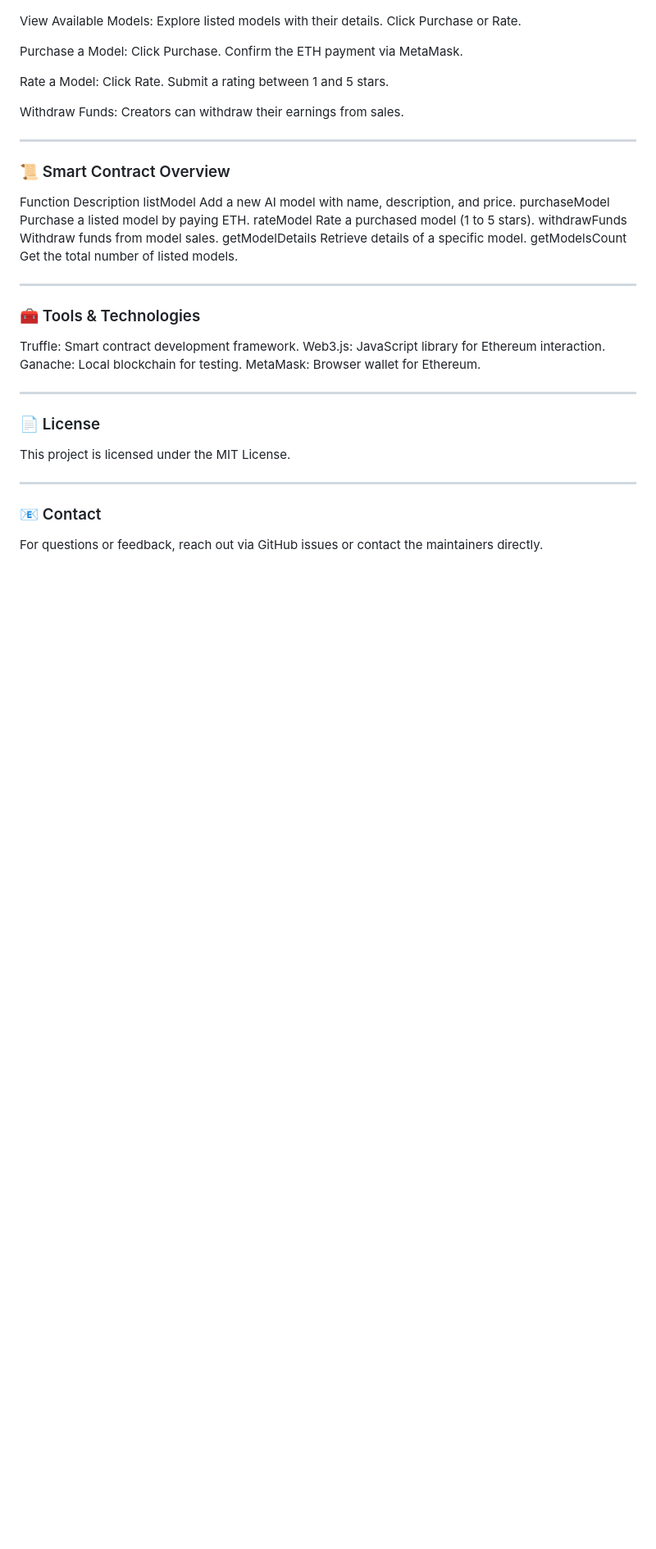
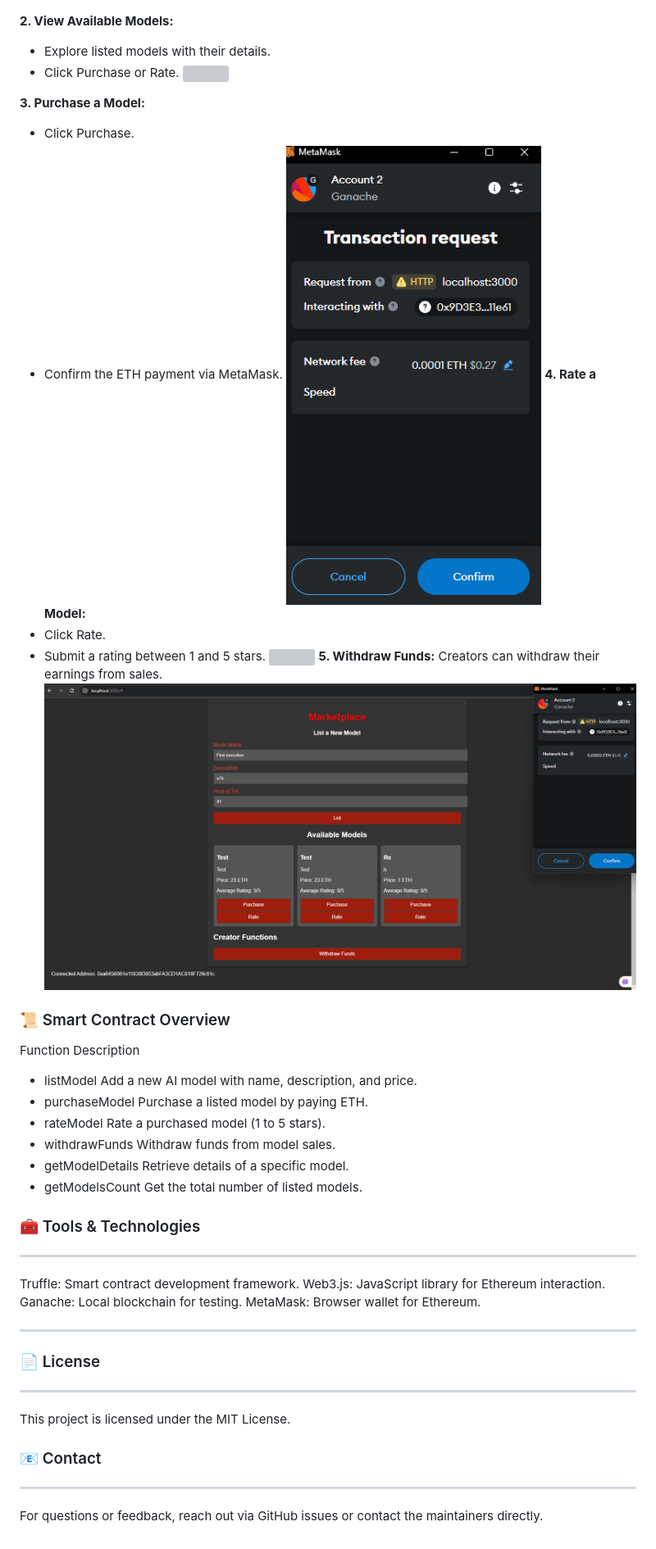
Before and after one commit to Kuvernoori/AI, a Markdown page: Readme.md, the part around one of its changes. Shown at 82% size. Rendered like a GitHub page; blank space fills up the shorter version; grey boxes are pictures that could not be loaded.

```diff
--- a/Readme.md
+++ b/Readme.md
@@ -93,35 +87,34 @@ lite-server
 - Click **List Model**.
 ![](market.png)
 
-View Available Models:
-Explore listed models with their details.
-Click Purchase or Rate.
+**2. View Available Models:**
+- Explore listed models with their details.
+- Click Purchase or Rate.
+![](models.png)
 
-Purchase a Model:
-Click Purchase.
-Confirm the ETH payment via MetaMask.
-
-Rate a Model:
-Click Rate.
-Submit a rating between 1 and 5 stars.
-
-Withdraw Funds:
+**3. Purchase a Model:**
+- Click Purchase.
+- Confirm the ETH payment via MetaMask.
+![](metamask.png)
+**4. Rate a Model:**
+- Click Rate.
+- Submit a rating between 1 and 5 stars.
+![](rating.png)
+**5. Withdraw Funds:**
 Creators can withdraw their earnings from sales.
-
----
+![](marketplace.png)
 
 ### 📜 Smart Contract Overview
 Function	Description
-listModel	Add a new AI model with name, description, and price.
-purchaseModel	Purchase a listed model by paying ETH.
-rateModel	Rate a purchased model (1 to 5 stars).
-withdrawFunds	Withdraw funds from model sales.
-getModelDetails	Retrieve details of a specific model.
-getModelsCount	Get the total number of listed models.
-
----
+- listModel	Add a new AI model with name, description, and price.
+- purchaseModel	Purchase a listed model by paying ETH.
+- rateModel	Rate a purchased model (1 to 5 stars).
+- withdrawFunds	Withdraw funds from model sales.
+- getModelDetails	Retrieve details of a specific model.
+- getModelsCount Get the total number of listed models.
 
 ### 🧰 Tools & Technologies
+---
 Truffle: Smart contract development framework.
 Web3.js: JavaScript library for Ethereum interaction.
 Ganache: Local blockchain for testing.
@@ -130,9 +123,9 @@ MetaMask: Browser wallet for Ethereum.
 ---
 
 ### 📄 License
+---
 This project is licensed under the MIT License.
 
+### 📧 Contact
 ---
-
-### 📧 Contact
 For questions or feedback, reach out via GitHub issues or contact the maintainers directly.
```
Also changed, not shown: other parts of Readme.md (+8 -14 lines).
